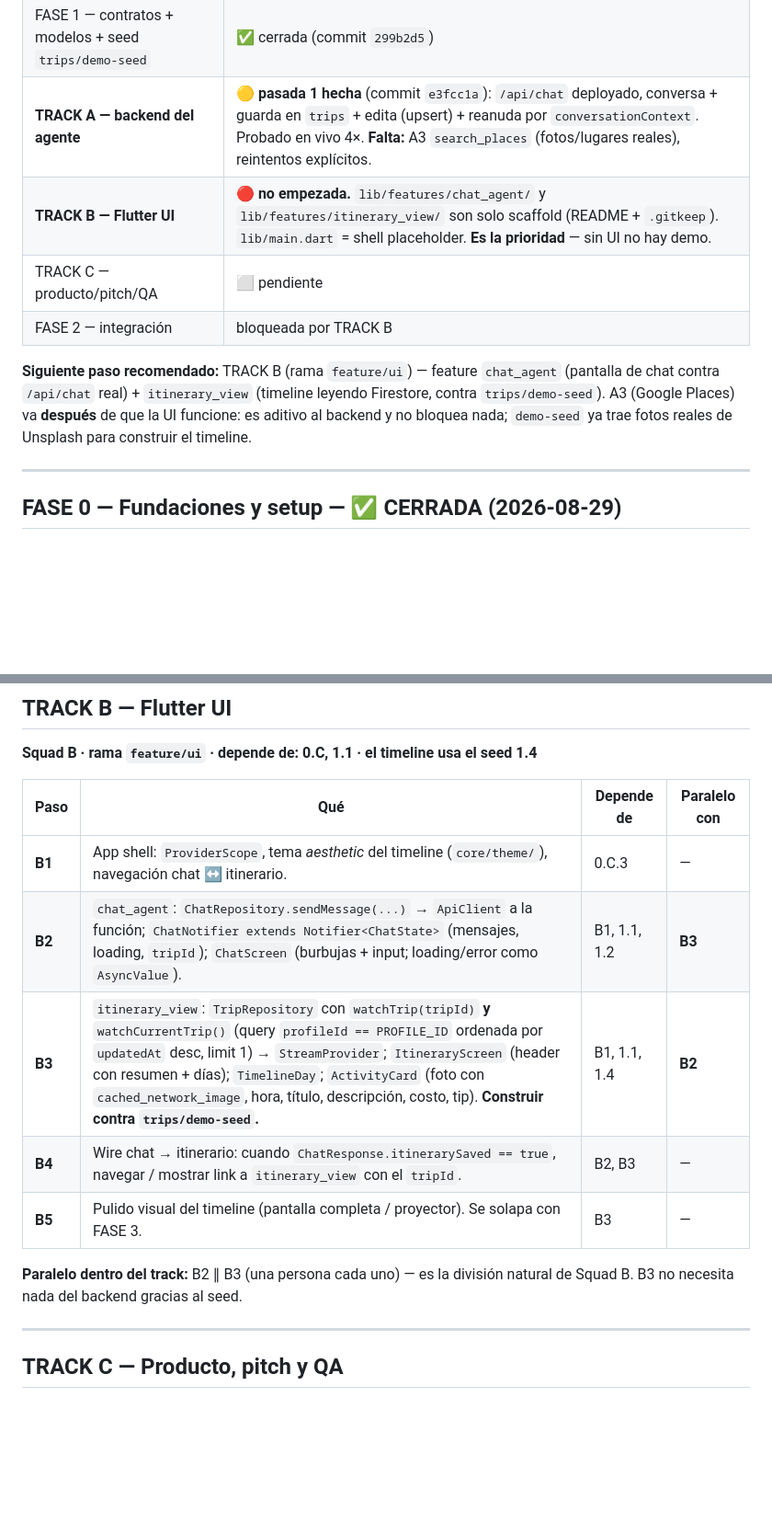
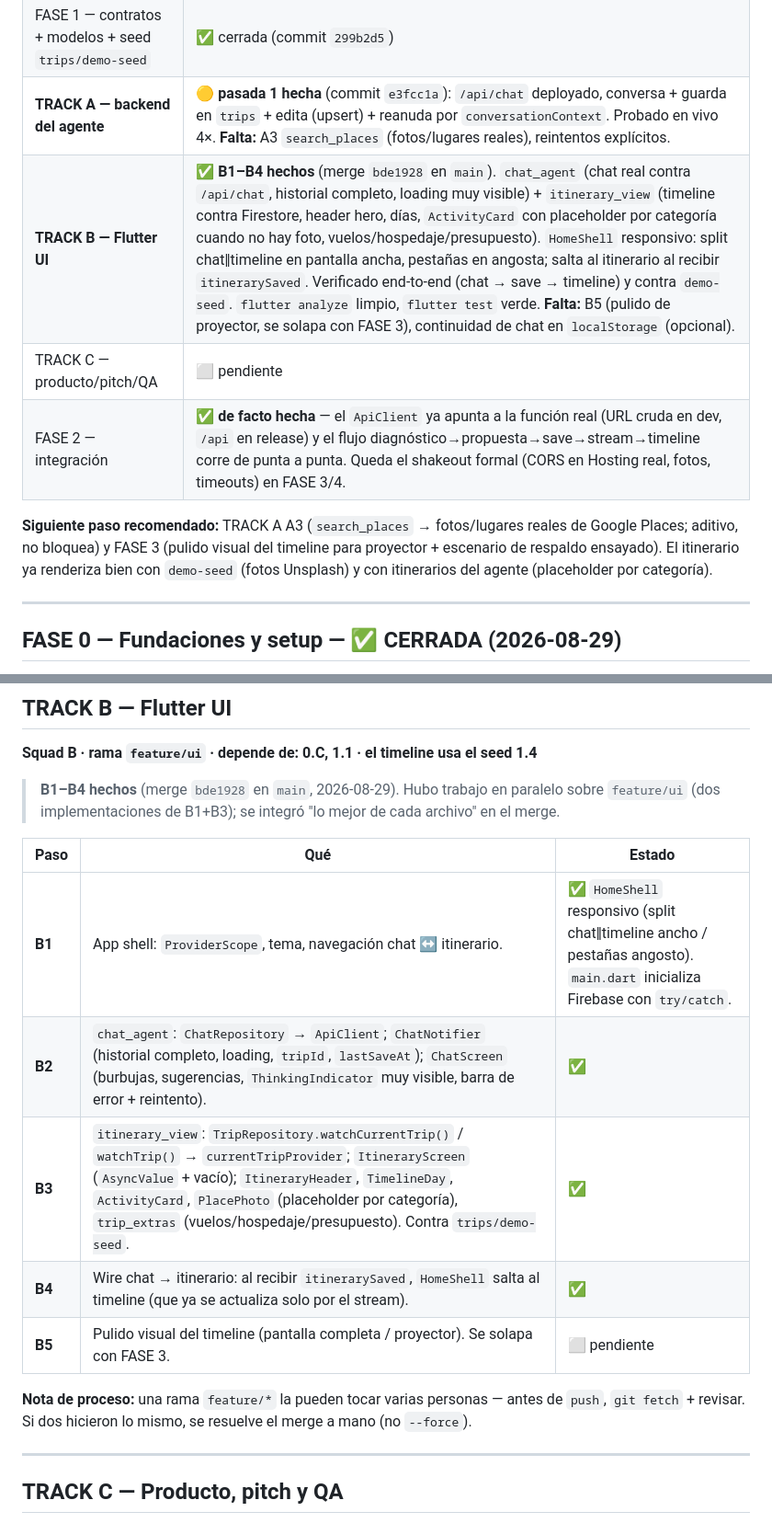
Before and after one commit to Cavalgo/voyantis, a Markdown page: phases.md, 2 parts joined by grey strips. Shown at 92% size. GitHub-like rendering; blank space fills up the shorter version.

Commit message:
phases.md: TRACK B (B1–B4) cerrado; FASE 2 de facto hecha
Nota de proceso sobre trabajo en paralelo en una misma rama feature/*.

Co-Authored-By: Claude Sonnet 5 <noreply@anthropic.com>

```diff
--- a/phases.md
+++ b/phases.md
@@ -28,14 +28,14 @@ dos horas de merge hell en FASE 2.
 | FASE 0 — setup | ✅ cerrada |
 | FASE 1 — contratos + modelos + seed `trips/demo-seed` | ✅ cerrada (commit `299b2d5`) |
 | **TRACK A — backend del agente** | 🟡 **pasada 1 hecha** (commit `e3fcc1a`): `/api/chat` deployado, conversa + guarda en `trips` + edita (upsert) + reanuda por `conversationContext`. Probado en vivo 4×. **Falta:** A3 `search_places` (fotos/lugares reales), reintentos explícitos. |
-| **TRACK B — Flutter UI** | 🔴 **no empezada.** `lib/features/chat_agent/` y `lib/features/itinerary_view/` son solo scaffold (README + `.gitkeep`). `lib/main.dart` = shell placeholder. **Es la prioridad** — sin UI no hay demo. |
+| **TRACK B — Flutter UI** | ✅ **B1–B4 hechos** (merge `bde1928` en `main`). `chat_agent` (chat real contra `/api/chat`, historial completo, loading muy visible) + `itinerary_view` (timeline contra Firestore, header hero, días, `ActivityCard` con placeholder por categoría cuando no hay foto, vuelos/hospedaje/presupuesto). `HomeShell` responsivo: split chat‖timeline en pantalla ancha, pestañas en angosta; salta al itinerario al recibir `itinerarySaved`. Verificado end-to-end (chat → save → timeline) y contra `demo-seed`. `flutter analyze` limpio, `flutter test` verde. **Falta:** B5 (pulido de proyector, se solapa con FASE 3), continuidad de chat en `localStorage` (opcional). |
 | TRACK C — producto/pitch/QA | ⬜ pendiente |
-| FASE 2 — integración | bloqueada por TRACK B |
+| FASE 2 — integración | ✅ **de facto hecha** — el `ApiClient` ya apunta a la función real (URL cruda en dev, `/api` en release) y el flujo diagnóstico→propuesta→save→stream→timeline corre de punta a punta. Queda el shakeout formal (CORS en Hosting real, fotos, timeouts) en FASE 3/4. |
 
-**Siguiente paso recomendado:** TRACK B (rama `feature/ui`) — feature `chat_agent` (pantalla de chat
-contra `/api/chat` real) + `itinerary_view` (timeline leyendo Firestore, contra `trips/demo-seed`).
-A3 (Google Places) va **después** de que la UI funcione: es aditivo al backend y no bloquea nada;
-`demo-seed` ya trae fotos reales de Unsplash para construir el timeline.
+**Siguiente paso recomendado:** TRACK A A3 (`search_places` → fotos/lugares reales de Google Places;
+aditivo, no bloquea) y FASE 3 (pulido visual del timeline para proyector + escenario de respaldo
+ensayado). El itinerario ya renderiza bien con `demo-seed` (fotos Unsplash) y con itinerarios del
+agente (placeholder por categoría).
 
 ---
 
@@ -207,16 +207,19 @@ Recetas: `mymds/skills.md` 4–6.
 ## TRACK B — Flutter UI
 **Squad B · rama `feature/ui` · depende de: 0.C, 1.1 · el timeline usa el seed 1.4**
 
-| Paso | Qué | Depende de | Paralelo con |
-|---|---|---|---|
-| **B1** | App shell: `ProviderScope`, tema *aesthetic* del timeline (`core/theme/`), navegación chat ↔ itinerario. | 0.C.3 | — |
-| **B2** | `chat_agent`: `ChatRepository.sendMessage(...)` → `ApiClient` a la función; `ChatNotifier extends Notifier<ChatState>` (mensajes, loading, `tripId`); `ChatScreen` (burbujas + input; loading/error como `AsyncValue`). | B1, 1.1, 1.2 | **B3** |
-| **B3** | `itinerary_view`: `TripRepository` con `watchTrip(tripId)` **y** `watchCurrentTrip()` (query `profileId == PROFILE_ID` ordenada por `updatedAt` desc, limit 1) → `StreamProvider`; `ItineraryScreen` (header con resumen + días); `TimelineDay`; `ActivityCard` (foto con `cached_network_image`, hora, título, descripción, costo, tip). **Construir contra `trips/demo-seed`.** | B1, 1.1, 1.4 | **B2** |
-| **B4** | Wire chat → itinerario: cuando `ChatResponse.itinerarySaved == true`, navegar / mostrar link a `itinerary_view` con el `tripId`. | B2, B3 | — |
-| **B5** | Pulido visual del timeline (pantalla completa / proyector). Se solapa con FASE 3. | B3 | — |
+> **B1–B4 hechos** (merge `bde1928` en `main`, 2026-08-29). Hubo trabajo en paralelo sobre
+> `feature/ui` (dos implementaciones de B1+B3); se integró "lo mejor de cada archivo" en el merge.
 
-**Paralelo dentro del track:** B2 ∥ B3 (una persona cada uno) — es la división natural de Squad B.
-B3 no necesita nada del backend gracias al seed.
+| Paso | Qué | Estado |
+|---|---|---|
+| **B1** | App shell: `ProviderScope`, tema, navegación chat ↔ itinerario. | ✅ `HomeShell` responsivo (split chat‖timeline ancho / pestañas angosto). `main.dart` inicializa Firebase con `try/catch`. |
+| **B2** | `chat_agent`: `ChatRepository` → `ApiClient`; `ChatNotifier` (historial completo, loading, `tripId`, `lastSaveAt`); `ChatScreen` (burbujas, sugerencias, `ThinkingIndicator` muy visible, barra de error + reintento). | ✅ |
+| **B3** | `itinerary_view`: `TripRepository.watchCurrentTrip()` / `watchTrip()` → `currentTripProvider`; `ItineraryScreen` (`AsyncValue` + vacío); `ItineraryHeader`, `TimelineDay`, `ActivityCard`, `PlacePhoto` (placeholder por categoría), `trip_extras` (vuelos/hospedaje/presupuesto). Contra `trips/demo-seed`. | ✅ |
+| **B4** | Wire chat → itinerario: al recibir `itinerarySaved`, `HomeShell` salta al timeline (que ya se actualiza solo por el stream). | ✅ |
+| **B5** | Pulido visual del timeline (pantalla completa / proyector). Se solapa con FASE 3. | ⬜ pendiente |
+
+**Nota de proceso:** una rama `feature/*` la pueden tocar varias personas — antes de `push`,
+`git fetch` + revisar. Si dos hicieron lo mismo, se resuelve el merge a mano (no `--force`).
 
 ---
 
```
